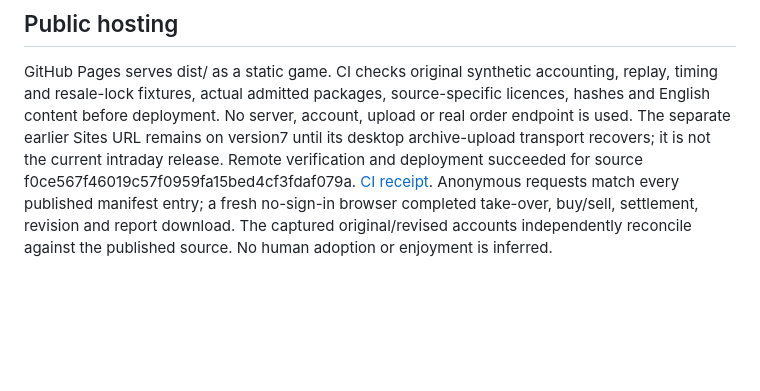
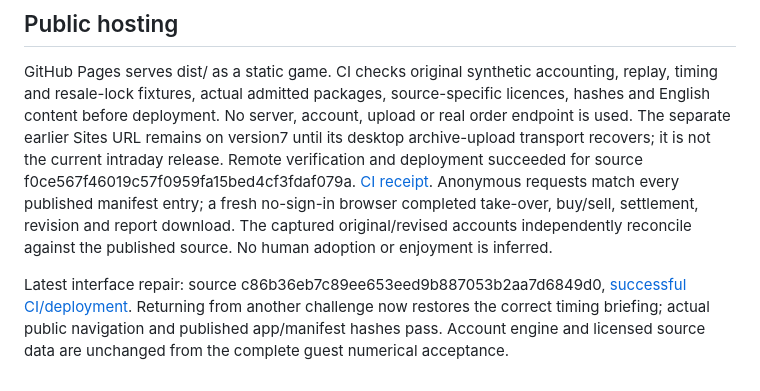
Before and after one commit to zheyuliu328/market-endgames-web, a Markdown page: README.md, the part around the change. Rendered like a GitHub page; blank space fills up the shorter version.

Commit message:
Close final public navigation and deployment acceptance

```diff
--- a/README.md
+++ b/README.md
@@ -53,3 +53,6 @@ Hong Kong still has only a daily chapter: named original intraday coverage with
 ## Public hosting
 
 GitHub Pages serves dist/ as a static game. CI checks original synthetic accounting, replay, timing and resale-lock fixtures, actual admitted packages, source-specific licences, hashes and English content before deployment. No server, account, upload or real order endpoint is used. The separate earlier Sites URL remains on version7 until its desktop archive-upload transport recovers; it is not the current intraday release. Remote verification and deployment succeeded for source f0ce567f46019c57f0959fa15bed4cf3fdaf079a. [CI receipt](https://github.com/zheyuliu328/market-endgames-web/actions/runs/38542609275). Anonymous requests match every published manifest entry; a fresh no-sign-in browser completed take-over, buy/sell, settlement, revision and report download. The captured original/revised accounts independently reconcile against the published source. No human adoption or enjoyment is inferred.
+
+
+Latest interface repair: source c86b36eb7c89ee653eed9b887053b2aa7d6849d0, [successful CI/deployment](https://github.com/zheyuliu328/market-endgames-web/actions/runs/38544988076). Returning from another challenge now restores the correct timing briefing; actual public navigation and published app/manifest hashes pass. Account engine and licensed source data are unchanged from the complete guest numerical acceptance.
```
Also changed, not shown: ACCEPTANCE.md (+3 -0 lines).
